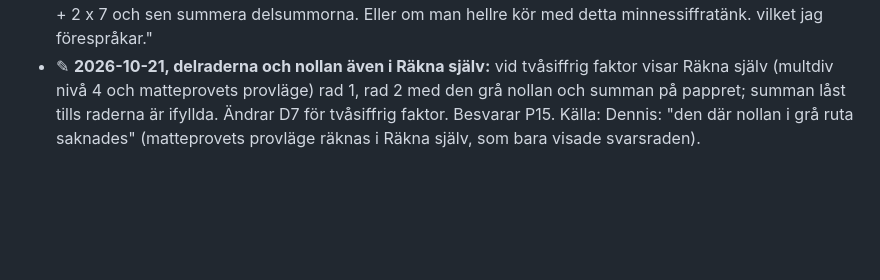
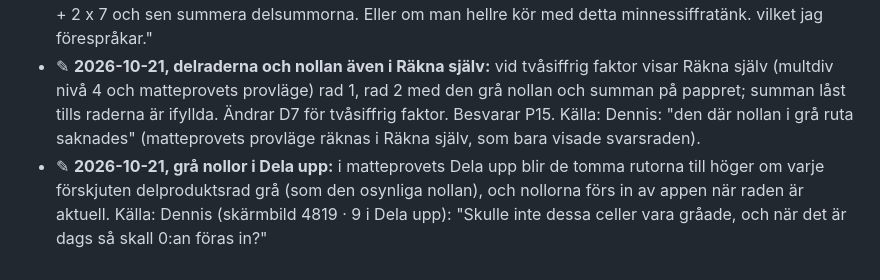
Before and after one commit to Byggbiten/multiplay2, a Markdown page: .project-context/DECISIONS.md, the part around the change. Drawn GitHub-style; blank space fills up the shorter version.

Commit message:
D41 ✎: grå nollor i Dela upp
Co-Authored-By: Claude Opus 5.5 <noreply@anthropic.com>

```diff
--- a/.project-context/DECISIONS.md
+++ b/.project-context/DECISIONS.md
@@ -565,3 +565,6 @@ daterar annorlunda (kort division "23/9") gäller datumet här.
   och matteprovets provläge) rad 1, rad 2 med den grå nollan och summan på pappret; summan låst tills raderna är
   ifyllda. Ändrar D7 för tvåsiffrig faktor. Besvarar P15. Källa: Dennis: "den där nollan i grå ruta saknades"
   (matteprovets provläge räknas i Räkna själv, som bara visade svarsraden).
+- ✎ **2026-10-21, grå nollor i Dela upp:** i matteprovets Dela upp blir de tomma rutorna till höger om varje förskjuten
+  delproduktsrad grå (som den osynliga nollan), och nollorna förs in av appen när raden är aktuell. Källa: Dennis
+  (skärmbild 4819 · 9 i Dela upp): "Skulle inte dessa celler vara gråade, och när det är dags så skall 0:an föras in?"
```
